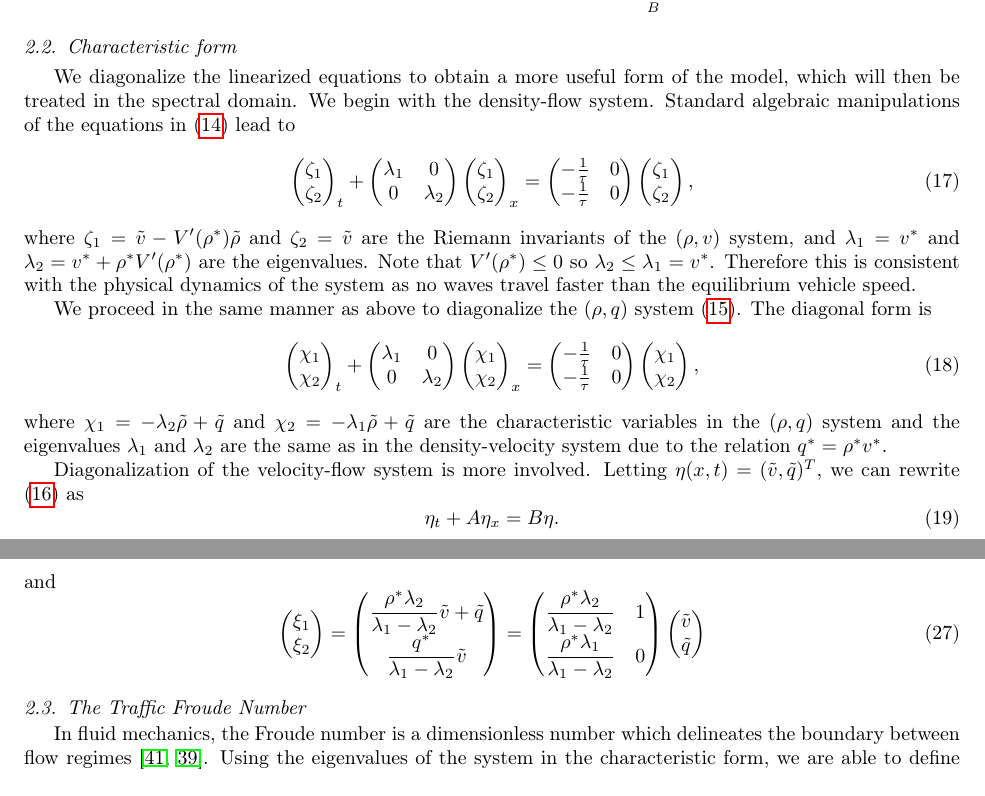
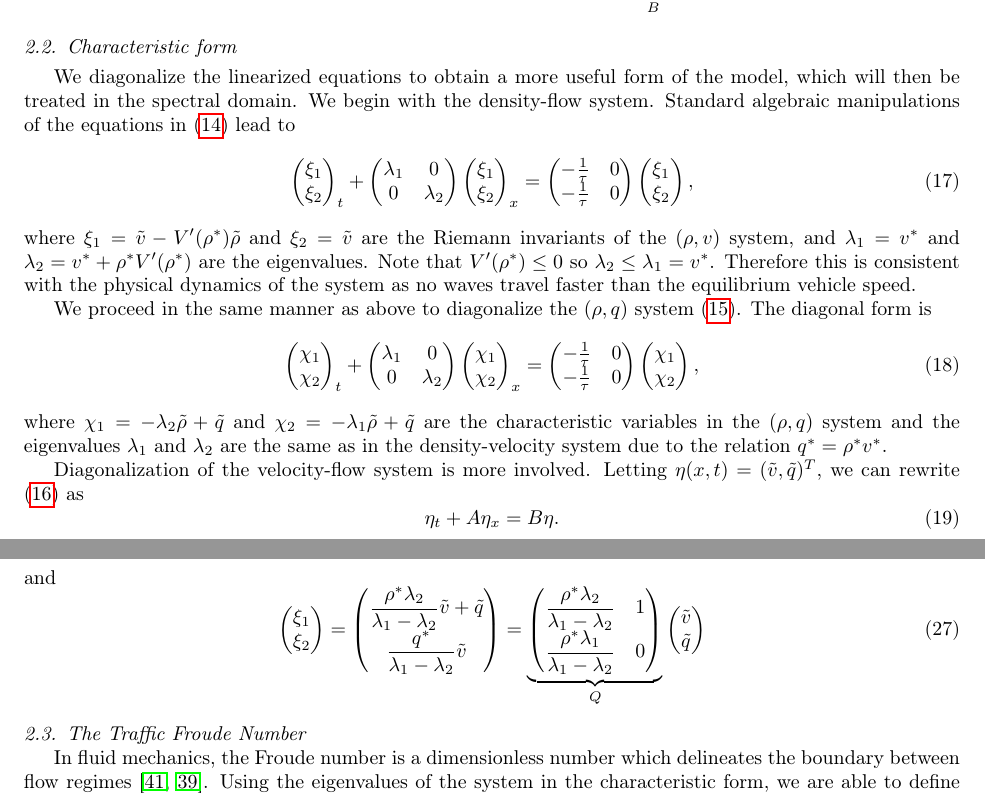
Before and after one commit to bellettif/projectARZ, a LaTeX paper (Article/ARZworking.tex): two parts of pages 5 and 6 of 25, joined at a grey line, cut so that both start at the same text. Compiled offline with pdfLaTeX.

Commit message:
Corrections

```diff
--- a/Article/ARZworking.tex
+++ b/Article/ARZworking.tex
@@ -364,24 +364,24 @@ We diagonalize the linearized equations to obtain a more useful form of the mode
 We begin with the density-flow system. Standard algebraic manipulations of the equations in \eqref{rhovlin} lead to
 \begin{equation}
 \begin{pmatrix}
-\zeta_1 \\ \zeta_2
+\xi_1 \\ \xi_2
 \end{pmatrix}_t
 + \begin{pmatrix}
 \lambda_1 & 0 \\
 0 & \lambda_2
 \end{pmatrix}
 \begin{pmatrix}
-\zeta_1 \\ \zeta_2
+\xi_1 \\ \xi_2
 \end{pmatrix}_x
 = \begin{pmatrix}
 -\frac{1}{\tau} & 0 \\
 -\frac{1}{\tau} & 0
 \end{pmatrix}
 \begin{pmatrix}
-\zeta_1 \\ \zeta_2
+\xi_1 \\ \xi_2
 \end{pmatrix},
 \end{equation}
-where $\zeta_1 = \tilde{v} - V'( \rho^* )\tilde{\rho}$ and $\zeta_2 = \tilde{v}$ are the Riemann invariants of the $(\rho, v)$ system, and $\lambda_1 = v^*$ and $\lambda_2 = v^* + \rho^* V'( \rho^*)$ are the eigenvalues. Note that $V'( \rho^*) \leq 0$ so $\lambda_2 \leq \lambda_1 = v^*$. Therefore this is consistent with the physical dynamics of the system as no waves travel faster than the equilibrium vehicle speed.
+where $\xi_1 = \tilde{v} - V'( \rho^* )\tilde{\rho}$ and $\xi_2 = \tilde{v}$ are the Riemann invariants of the $(\rho, v)$ system, and $\lambda_1 = v^*$ and $\lambda_2 = v^* + \rho^* V'( \rho^*)$ are the eigenvalues. Note that $V'( \rho^*) \leq 0$ so $\lambda_2 \leq \lambda_1 = v^*$. Therefore this is consistent with the physical dynamics of the system as no waves travel faster than the equilibrium vehicle speed.
 
 We proceed in the same manner as above to diagonalize the $(\rho,q)$ system \eqref{rhoqlin}. The diagonal form is
 \begin{equation} \label{rhoqlindiag}
@@ -479,11 +479,16 @@ and
 \dfrac{\rho^*\lambda_2}{\lambda_1 - \lambda_2}\tilde{v} + \tilde{q} \\
 \dfrac{q^*}{\lambda_1 - \lambda_2}\tilde{v}
 \end{pmatrix} =
-\begin{pmatrix}
-\dfrac{\rho^*\lambda_2}{\lambda_1-\lambda_2} & 1\\
-\dfrac{\rho^*\lambda_1}{\lambda_1-\lambda_2} & 0
-\end{pmatrix} \begin{pmatrix}
-\tilde{v} \\ \tilde{q}
+\underset{Q}{
+\underbrace{
+	\begin{pmatrix}
+		\dfrac{\rho^*\lambda_2}{\lambda_1-\lambda_2} & 1\\
+		\dfrac{\rho^*\lambda_1}{\lambda_1-\lambda_2} & 0
+	\end{pmatrix}
+	}
+}
+\begin{pmatrix}
+	\tilde{v} \\ \tilde{q}
 \end{pmatrix}
 \end{equation}
 
```
Also changed, not shown: Article/ARZworking.tex (9 more changed lines), 4 other files.
